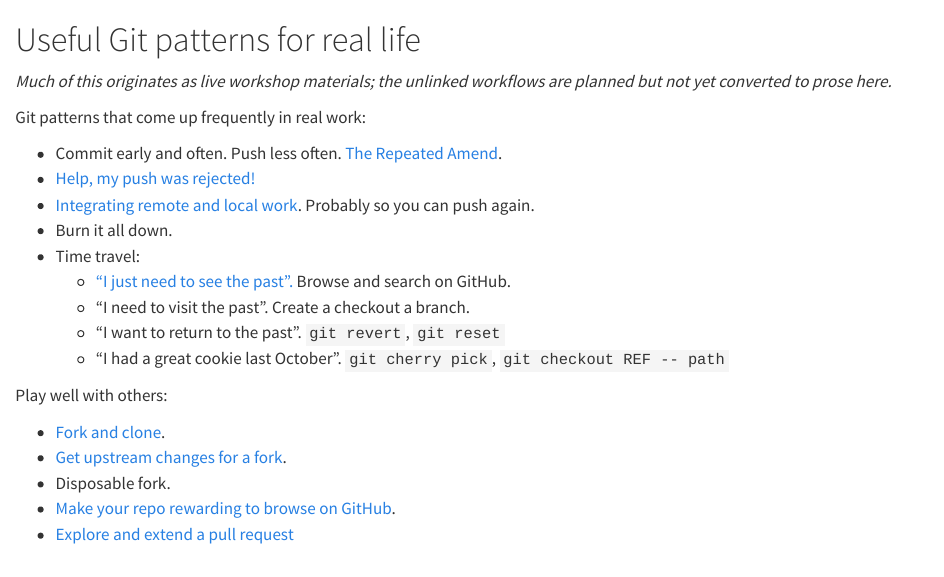
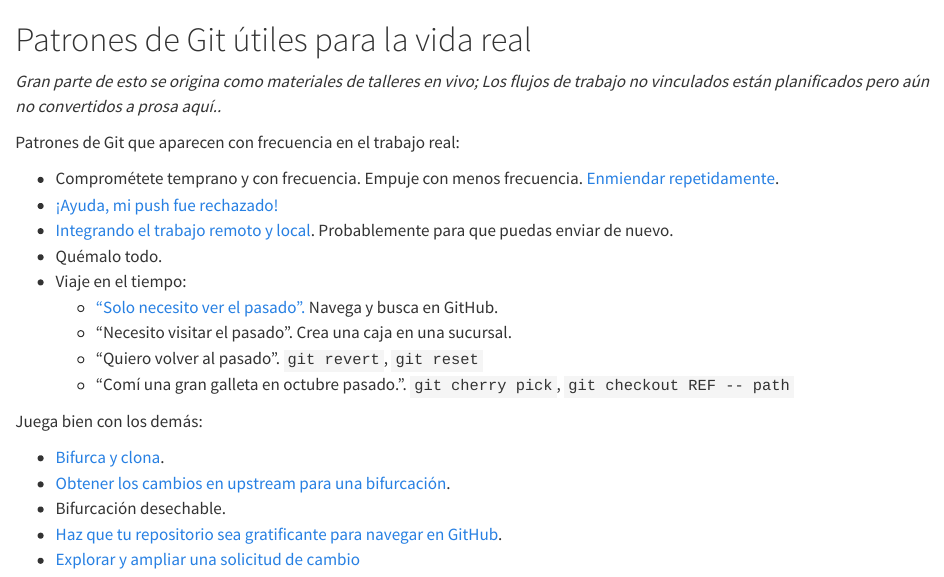
Before and after one commit to davidrsch/hg-gh4res, a Quarto document (workflows-intro.qmd): the page in a window 1100 px wide, from its top. Rendered offline with R 4.5, knitr and Pandoc in place of Quarto, with nearby package versions.

Commit message:
Starting translating workflow section

```diff
--- a/workflows-intro.qmd
+++ b/workflows-intro.qmd
@@ -1,23 +1,23 @@
-# Useful Git patterns for real life {#sec-workflows-intro .unnumbered}
+# Patrones de Git útiles para la vida real {#sec-workflows-intro .unnumbered}
 
-*Much of this originates as live workshop materials; the unlinked workflows are planned but not yet converted to prose here.*
+*Gran parte de esto se origina como materiales de talleres en vivo; Los flujos de trabajo no vinculados están planificados pero aún no convertidos a prosa aquí..*
 
-Git patterns that come up frequently in real work:
+Patrones de Git que aparecen con frecuencia en el trabajo real:
 
--   Commit early and often. Push less often. [The Repeated Amend](sec-repeated-amend).
--   [Help, my push was rejected!](sec-push-rejected)
--   [Integrating remote and local work](sec-pull-tricky). Probably so you can push again.
--   Burn it all down.
--   Time travel:
-    -   ["I just need to see the past".](sec-time-travel-see-past) Browse and search on GitHub.
-    -   "I need to visit the past". Create a checkout a branch.
-    -   "I want to return to the past". `git revert`, `git reset`
-    -   "I had a great cookie last October". `git cherry pick`, `git checkout REF -- path`
+-   Comprométete temprano y con frecuencia. Empuje con menos frecuencia. [Enmiendar repetidamente](#sec-repeated-amend).
+-   [¡Ayuda, mi push fue rechazado!](#sec-push-rejected)
+-   [Integrando el trabajo remoto y local](#sec-pull-tricky). Probablemente para que puedas enviar de nuevo.
+-   Quémalo todo.
+-   Viaje en el tiempo:
+    -   ["Solo necesito ver el pasado".](#sec-time-travel-see-past) Navega y busca en GitHub.
+    -   "Necesito visitar el pasado". Crea una caja en una sucursal.
+    -   "Quiero volver al pasado". `git revert`, `git reset`
+    -   "Comí una gran galleta en octubre pasado.". `git cherry pick`, `git checkout REF -- path`
 
-Play well with others:
+Juega bien con los demás:
 
--   [Fork and clone](sec-fork-and-clone).
--   [Get upstream changes for a fork](sec-upstream-changes).
--   Disposable fork.
--   [Make your repo rewarding to browse on GitHub](sec-workflows-browsability).
--   [Explore and extend a pull request](sec-pr-extend)
+-   [Bifurca y clona](#sec-fork-and-clone).
+-   [Obtener los cambios en upstream para una bifurcación](#sec-upstream-changes).
+-   Bifurcación desechable.
+-   [Haz que tu repositorio sea gratificante para navegar en GitHub](#sec-workflows-browsability).
+-   [Explorar y ampliar una solicitud de cambio](#sec-pr-extend)
```
